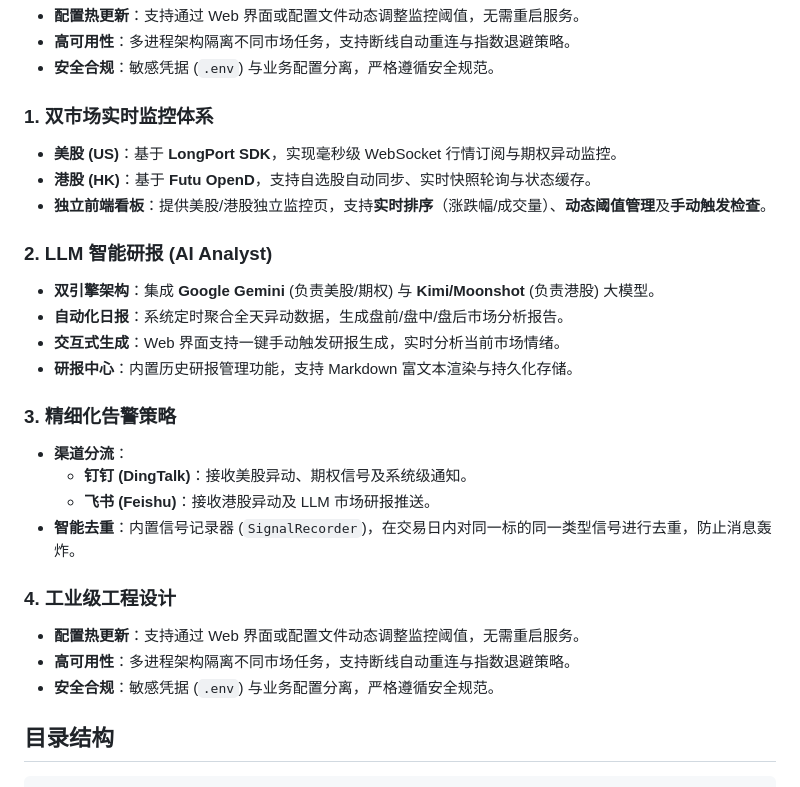
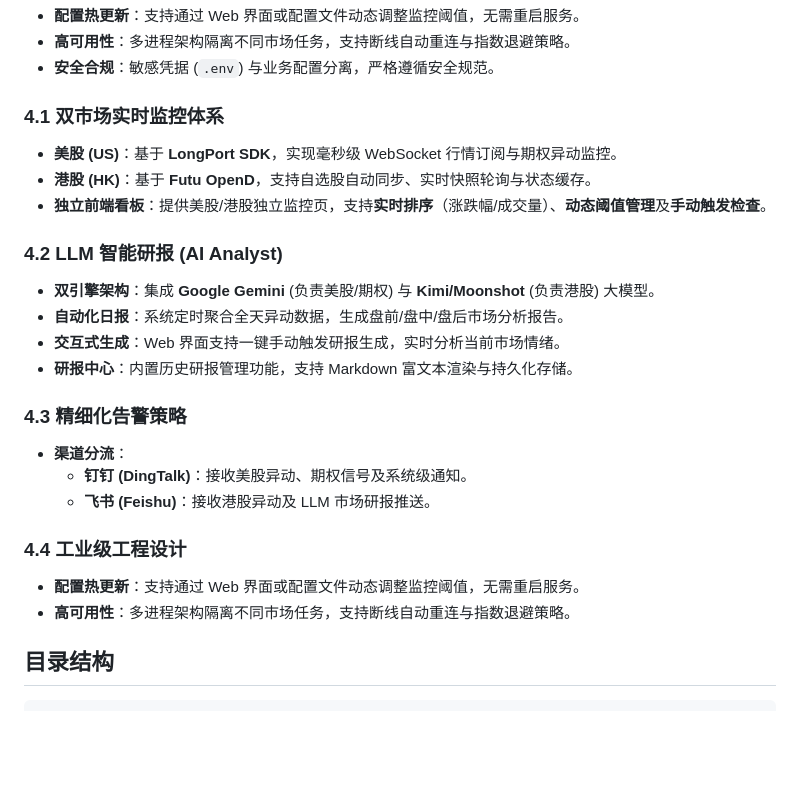
Before and after one commit to NjuChenZhiYu/LongBrdige_Auto_Deal, a Markdown page: README.md, the part around the change. Rendered like a GitHub page; blank space fills up the shorter version.

```diff
--- a/README.md
+++ b/README.md
@@ -39,27 +39,25 @@
 *   **配置热更新**：支持通过 Web 界面或配置文件动态调整监控阈值，无需重启服务。
 *   **高可用性**：多进程架构隔离不同市场任务，支持断线自动重连与指数退避策略。
 *   **安全合规**：敏感凭据 (`.env`) 与业务配置分离，严格遵循安全规范。
-### 1. 双市场实时监控体系
+### 4.1 双市场实时监控体系
 *   **美股 (US)**：基于 **LongPort SDK**，实现毫秒级 WebSocket 行情订阅与期权异动监控。
 *   **港股 (HK)**：基于 **Futu OpenD**，支持自选股自动同步、实时快照轮询与状态缓存。
 *   **独立前端看板**：提供美股/港股独立监控页，支持**实时排序**（涨跌幅/成交量）、**动态阈值管理**及**手动触发检查**。
 
-### 2. LLM 智能研报 (AI Analyst)
+### 4.2 LLM 智能研报 (AI Analyst)
 *   **双引擎架构**：集成 **Google Gemini** (负责美股/期权) 与 **Kimi/Moonshot** (负责港股) 大模型。
 *   **自动化日报**：系统定时聚合全天异动数据，生成盘前/盘中/盘后市场分析报告。
 *   **交互式生成**：Web 界面支持一键手动触发研报生成，实时分析当前市场情绪。
 *   **研报中心**：内置历史研报管理功能，支持 Markdown 富文本渲染与持久化存储。
 
-### 3. 精细化告警策略
+### 4.3 精细化告警策略
 *   **渠道分流**：
     *   **钉钉 (DingTalk)**：接收美股异动、期权信号及系统级通知。
     *   **飞书 (Feishu)**：接收港股异动及 LLM 市场研报推送。
-*   **智能去重**：内置信号记录器 (`SignalRecorder`)，在交易日内对同一标的同一类型信号进行去重，防止消息轰炸。
 
-### 4. 工业级工程设计
+### 4.4 工业级工程设计
 *   **配置热更新**：支持通过 Web 界面或配置文件动态调整监控阈值，无需重启服务。
 *   **高可用性**：多进程架构隔离不同市场任务，支持断线自动重连与指数退避策略。
-*   **安全合规**：敏感凭据 (`.env`) 与业务配置分离，严格遵循安全规范。
 
 ## 目录结构
 
```
